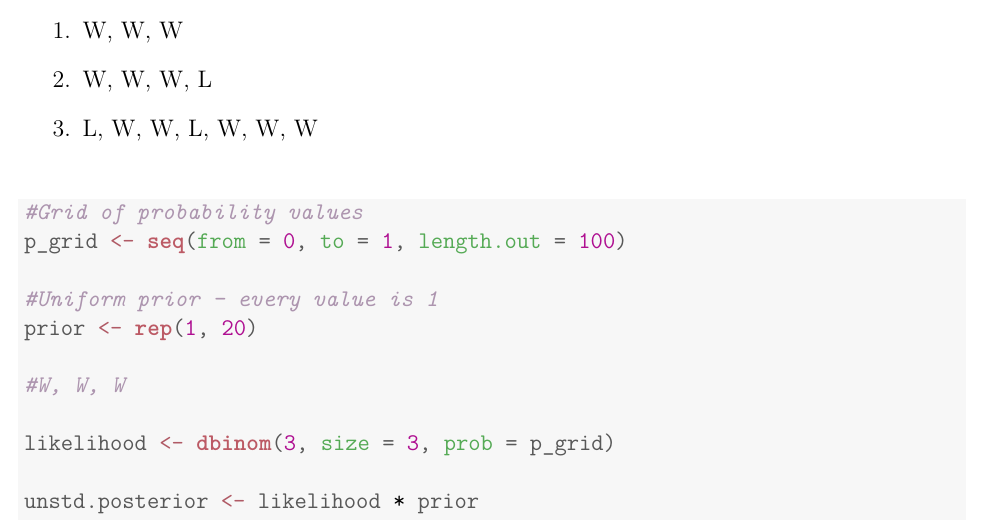
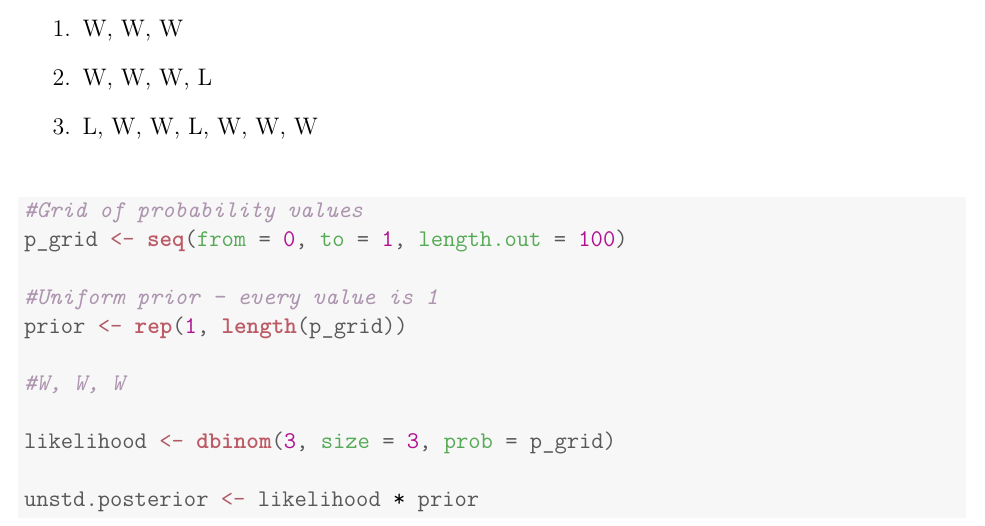
Before and after one commit to ChrisHayduk/Statistical-Rethinking-Solutions, a LaTeX document (Chapter 2 - Small Worlds and Large Worlds/Chapter_2.tex): part of page 2 of 16, cut so that both start at the same text. Compiled offline with pdfLaTeX.

Commit message:
Ch. 2 - Resolved error in code

```diff
--- a/Chapter 2 - Small Worlds and Large Worlds/Chapter_2.tex
+++ b/Chapter 2 - Small Worlds and Large Worlds/Chapter_2.tex
@@ -152,7 +152,7 @@ Recall the globe tossing model from the chapter. Compute and plot the grid appro
 \hlstd{p_grid} \hlkwb{<-} \hlkwd{seq}\hlstd{(}\hlkwc{from} \hlstd{=} \hlnum{0}\hlstd{,} \hlkwc{to} \hlstd{=} \hlnum{1}\hlstd{,} \hlkwc{length.out} \hlstd{=} \hlnum{100}\hlstd{)}
 
 \hlcom{#Uniform prior - every value is 1}
-\hlstd{prior} \hlkwb{<-} \hlkwd{rep}\hlstd{(}\hlnum{1}\hlstd{,} \hlnum{20}\hlstd{)}
+\hlstd{prior} \hlkwb{<-} \hlkwd{rep}\hlstd{(}\hlnum{1}\hlstd{,} \hlkwd{length}\hlstd{(p_grid))}
 
 \hlcom{#W, W, W}
 
```
Also changed, not shown: Chapter 2 - Small Worlds and Large Worlds/Chapter_2.pdf, Chapter 2 - Small Worlds and Large Worlds/figure/unnamed-chunk-2-1.pdf, Chapter 2 - Small Worlds and Large Worlds/figure/unnamed-chunk-2-2.pdf, Chapter 2 - Small Worlds and Large Worlds/figure/unnamed-chunk-2-3.pdf, Chapter 2 - Small Worlds and Large Worlds/figure/unnamed-chunk-3-1.pdf, Chapter 2 - Small Worlds and Large Worlds/figure/unnamed-chunk-3-2.pdf, Chapter 2 - Small Worlds and Large Worlds/figure/unnamed-chunk-3-3.pdf, 4 other files.
